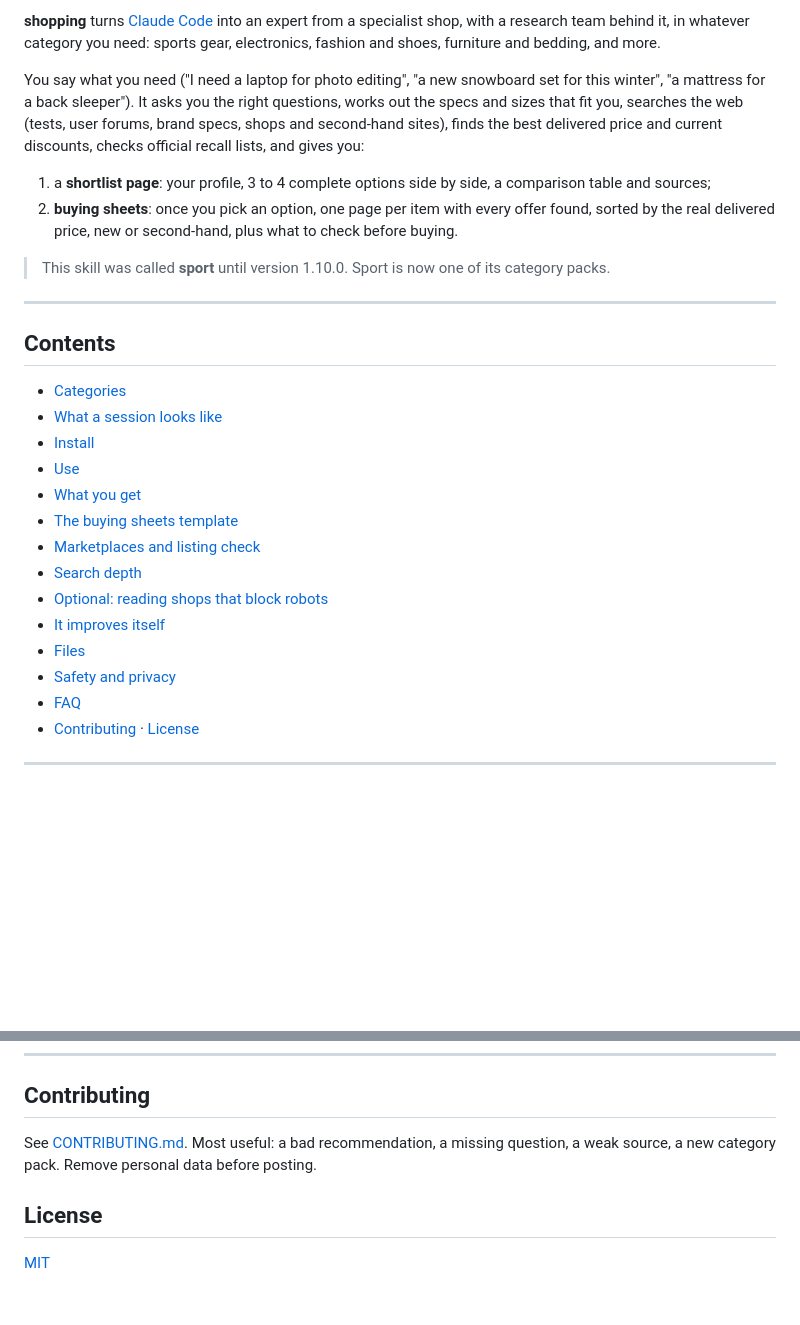
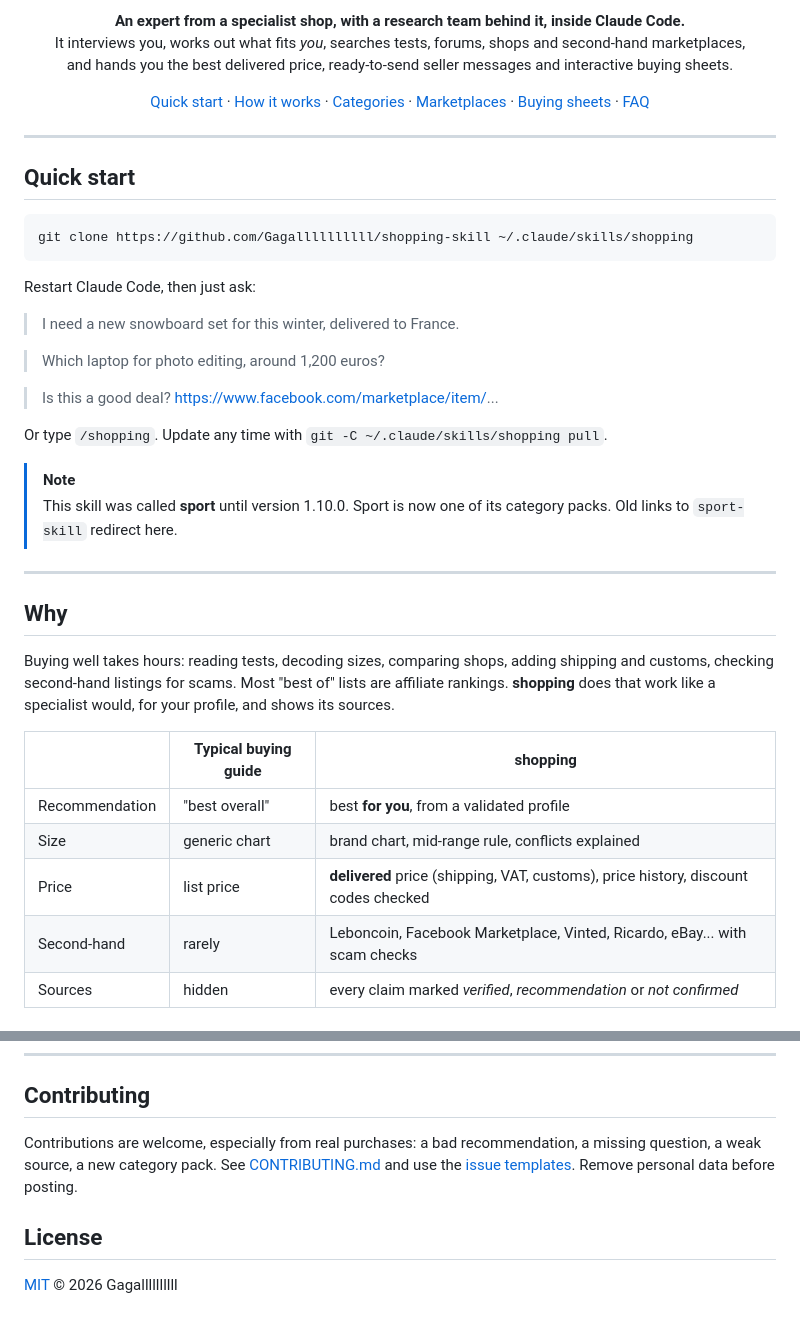
Before and after one commit to Gagallllllllll/shopping-skill, a Markdown page: README.md, 2 parts joined by grey strips. Rendered like a GitHub page; blank space fills up the shorter version.

````diff
--- a/README.md
+++ b/README.md
@@ -6,28 +12,51 @@
 
-**shopping** turns [Claude Code](https://docs.claude.com/en/docs/claude-code) into an expert from a specialist shop, with a research team behind it, in whatever category you need: sports gear, electronics, fashion and shoes, furniture and bedding, and more.
+<p align="center">
+  <b>An expert from a specialist shop, with a research team behind it, inside Claude Code.</b><br>
+  It interviews you, works out what fits <i>you</i>, searches tests, forums, shops and second-hand marketplaces,<br>
+  and hands you the best delivered price, ready-to-send seller messages and interactive buying sheets.
+</p>
 
-You say what you need ("I need a laptop for photo editing", "a new snowboard set for this winter", "a mattress for a back sleeper"). It asks you the right questions, works out the specs and sizes that fit you, searches the web (tests, user forums, brand specs, shops and second-hand sites), finds the best delivered price and current discounts, checks official recall lists, and gives you:
-
-1. a **shortlist page**: your profile, 3 to 4 complete options side by side, a comparison table and sources;
-2. **buying sheets**: once you pick an option, one page per item with every offer found, sorted by the real delivered price, new or second-hand, plus what to check before buying.
-
-> This skill was called **sport** until version 1.10.0. Sport is now one of its category packs.
+<p align="center">
+  <a href="#quick-start">Quick start</a> ·
+  <a href="#how-it-works">How it works</a> ·
+  <a href="#categories">Categories</a> ·
+  <a href="#second-hand-marketplaces">Marketplaces</a> ·
+  <a href="#buying-sheets">Buying sheets</a> ·
+  <a href="#faq">FAQ</a>
+</p>
 
 ---
 
-## Contents
+## Quick start
 
-- [Categories](#categories)
-- [What a session looks like](#what-a-session-looks-like)
-- [Install](#install)
-- [Use](#use)
-- [What you get](#what-you-get)
-- [The buying sheets template](#the-buying-sheets-template)
-- [Marketplaces and listing check](#marketplaces-and-listing-check)
-- [Search depth](#search-depth)
-- [Optional: reading shops that block robots](#optional-reading-shops-that-block-robots)
-- [It improves itself](#it-improves-itself)
-- [Files](#files)
-- [Safety and privacy](#safety-and-privacy)
-- [FAQ](#faq)
-- [Contributing](#contributing) · [License](#license)
+```bash
+git clone https://github.com/Gagallllllllll/shopping-skill ~/.claude/skills/shopping
+```
+
+Restart Claude Code, then just ask:
+
+> I need a new snowboard set for this winter, delivered to France.
+
+> Which laptop for photo editing, around 1,200 euros?
+
+> Is this a good deal? https://www.facebook.com/marketplace/item/...
+
+Or type `/shopping`. Update any time with `git -C ~/.claude/skills/shopping pull`.
+
+> [!NOTE]
+> This skill was called **sport** until version 1.10.0. Sport is now one of its category packs. Old links to `sport-skill` redirect here.
+
+---
+
+## Why
+
+Buying well takes hours: reading tests, decoding sizes, comparing shops, adding shipping and customs, checking second-hand listings for scams. Most "best of" lists are affiliate rankings. **shopping** does that work like a specialist would, for your profile, and shows its sources.
+
+| | Typical buying guide | **shopping** |
+|---|---|---|
+| Recommendation | "best overall" | best **for you**, from a validated profile |
+| Size | generic chart | brand chart, mid-range rule, conflicts explained |
+| Price | list price | **delivered** price (shipping, VAT, customs), price history, discount codes checked |
+| Second-hand | rarely | Leboncoin, Facebook Marketplace, Vinted, Ricardo, eBay... with scam checks |
+| Sources | hidden | every claim marked *verified*, *recommendation* or *not confirmed* |
+
@@ -302,8 +285,8 @@ The buying sheets template works in any browser. The interview and research need
 
 ## Contributing
 
-See [CONTRIBUTING.md](CONTRIBUTING.md). Most useful: a bad recommendation, a missing question, a weak source, a new category pack. Remove personal data before posting.
+Contributions are welcome, especially from real purchases: a bad recommendation, a missing question, a weak source, a new category pack. See [CONTRIBUTING.md](CONTRIBUTING.md) and use the [issue templates](.github/ISSUE_TEMPLATE). Remove personal data before posting.
 
 ## License
 
-[MIT](LICENSE)
+[MIT](LICENSE) © 2026 Gagallllllllll
````
Also changed, not shown: other parts of README.md (+113 -153 lines), .github/ISSUE_TEMPLATE/bad-recommendation.md (added, +15 -0 lines), .github/ISSUE_TEMPLATE/new-category.md (added, +11 -0 lines), .github/pull_request_template.md (added, +9 -0 lines), CHANGELOG.md (+4 -0 lines), SECURITY.md (added, +6 -0 lines), assets/buying-sheets.png (added), 2 other files.
